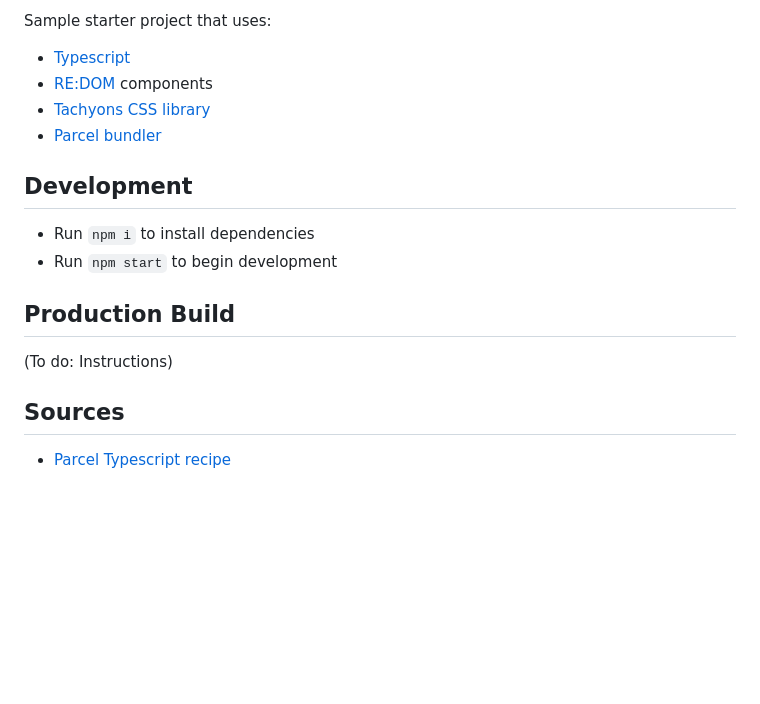
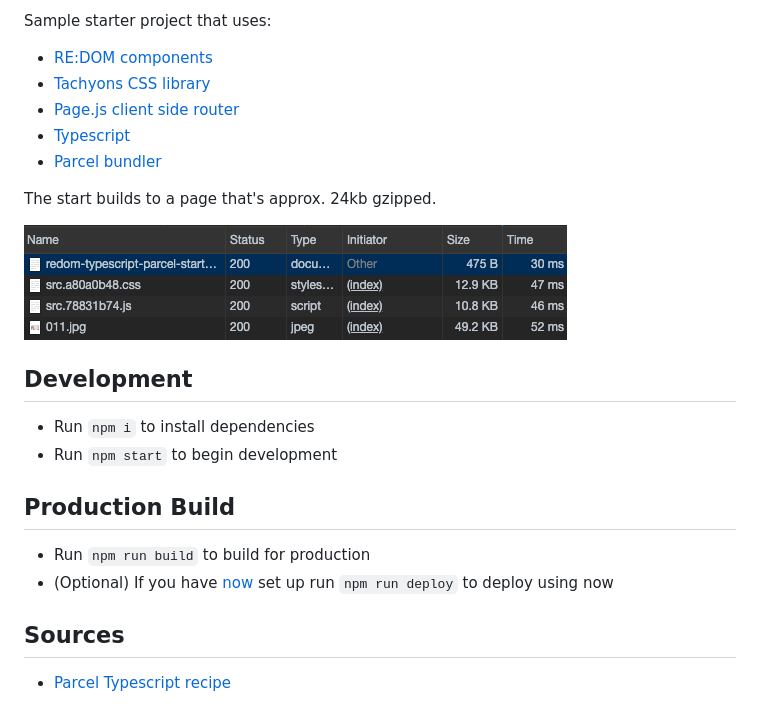
Before and after one commit to paulchiu/redom-typescript-parcel-starter, a Markdown page: README.md, the part around the change printed below. GitHub-like rendering; pictures changed too: docs/images/payload.png (added); blank space fills up the shorter version.

Commit message:
Feature/router (#6)
* Got site working
* Fixed image ref
* Updated readme, fixed http image ref

```diff
--- a/README.md
+++ b/README.md
@@ -2,12 +4,15 @@
 
 Sample starter project that uses:
 
+- [RE:DOM components](https://redom.js.org/)
+- [Tachyons CSS library](https://tachyons.io/)
+- [Page.js client side router](https://github.com/visionmedia/page.js)
 - [Typescript](https://www.typescriptlang.org/)
-- [RE:DOM][redom] components
-- [Tachyons CSS library](https://tachyons.io/)
 - [Parcel bundler](https://parceljs.org/)
 
-[redom]: https://redom.js.org/
+The start builds to a page that's approx. 24kb gzipped.
+
+![Payload size](docs/images/payload.png)
 
 ## Development
 
@@ -16,7 +21,8 @@ Sample starter project that uses:
 
 ## Production Build
 
-(To do: Instructions)
+- Run `npm run build` to build for production
+- (Optional) If you have [now](https://zeit.co/)  set up run `npm run deploy` to deploy using now
 
 ## Sources
 
```
Also changed, not shown: other parts of README.md (+2 -0 lines), 8 other files.
